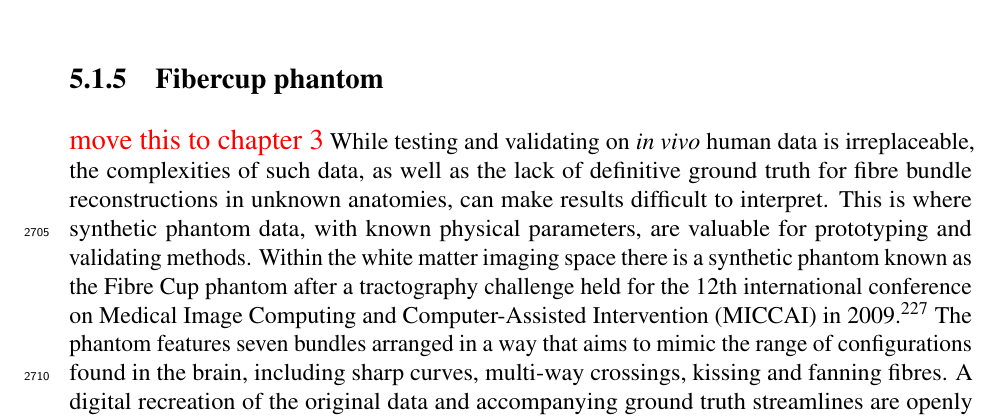
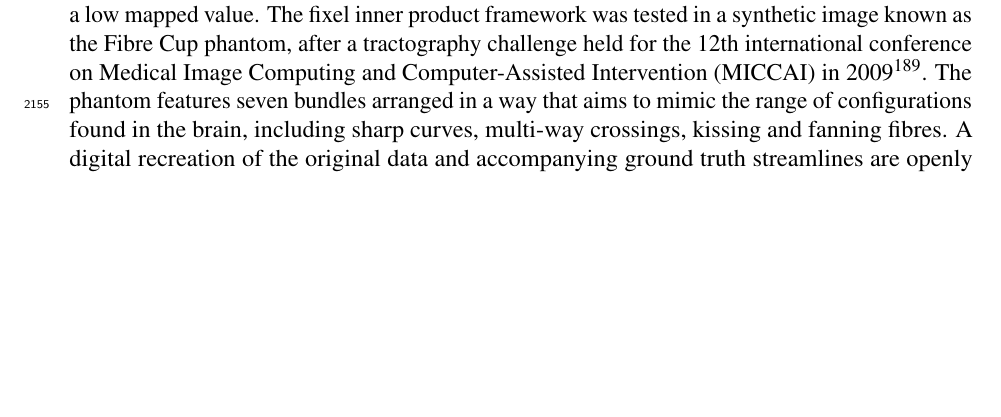
Before and after one commit to fionaEyoung/Thesis, a LaTeX thesis (src/Main.tex, which reads src/Atlas/Mapping.tex, src/Experiments/Data.tex): part of page 99 of 178 before the commit and part of page 72 of 178 after it, cut at the place of the change, the shorter picture padded with empty space. Compiled offline with pdfLaTeX.

Commit message:
🧹 Move fibre cup phantom description to fixel section

```diff
--- a/src/Atlas/Mapping.tex
+++ b/src/Atlas/Mapping.tex
@@ -136,7 +136,11 @@ Then we compute the inner product of the atlas \gls{tod} and each fixel \gls{odf
   P = \operatorname*{argmax}_k \langle \widetilde{I}_k(\theta,\phi), T(\theta,\phi) \rangle
 \end{align}
 
-The result is improved tract sensitivity in areas of crossing fibres where there is otherwise sufficient evidence that the tract is present in the voxel, and less ambiguity in the interpretation of a low mapped value (Fig. \ref{fig:fixip}).
+The result is improved tract sensitivity in areas of crossing fibres where there is otherwise sufficient evidence that the tract is present in the voxel, and less ambiguity in the interpretation of a low mapped value.
+The fixel inner product framework was tested in a synthetic image known as the Fibre Cup phantom, after a tractography challenge held for the 12th international conference on Medical Image Computing and Computer-Assisted Intervention (MICCAI) in 2009\autocite{Fillard2011}.
+The phantom features seven bundles arranged in a way that aims to mimic the range of configurations found in the brain, including sharp curves, multi-way crossings, kissing and fanning fibres.
+A digital recreation of the original data and accompanying ground truth streamlines are openly available\autocite{NITRC}.
+Figure \ref{fig:fixip} demonstrates the effect of using the fixel framework to reconstruct a tract segmentation with consistent intensity values across crossing fibre regions.
 To address the concern that renormalising each $I_p$ could excessively amplify noise, lending equal voice to tiny \gls{fod} lobes that make practically no contribution to the total voxel signal, we can place a minimum threshold on the lobe amplitude for a single fixel during the \gls{fod} segmentation process.
 
 \begin{figure}
--- a/src/Experiments/Data.tex
+++ b/src/Experiments/Data.tex
@@ -113,13 +113,3 @@ In all other subjects, the tracts were labelled ipsilateral or contralateral if
 Given the disruption caused by the space-occupying and in cases infiltrating lesions, manual tractography using multi-ROI targeting alone did not produce acceptable results.
 Instead, the bundles were manually filtered to remove spurious and implausible streamlines using the same process as was used when curating the atlas training data.
 These filtered bundles are used as reference segmentations for the 10 BTCD subjects.
-
-\subsection{Fibercup phantom}
-
-\note{move this to chapter 3}
-While testing and validating on \textit{in vivo} human data is irreplaceable, the complexities of such data, as well as the lack of definitive ground truth for fibre bundle reconstructions in unknown anatomies, can make results difficult to interpret.
-This is where synthetic phantom data, with known physical parameters, are valuable for prototyping and validating methods.
-Within the white matter imaging space there is a synthetic phantom known as the Fibre Cup phantom after a tractography challenge held for the 12th international conference on Medical Image Computing and Computer-Assisted Intervention (MICCAI) in 2009.\autocite{Fillard2011}
-The phantom features seven bundles arranged in a way that aims to mimic the range of configurations found in the brain, including sharp curves, multi-way crossings, kissing and fanning fibres.
-A digital recreation of the original data and accompanying ground truth streamlines are openly available.\autocite{NITRC}
-The Fibre Cup phantom was used extensively in prototyping and proof-of-concepts for tractfinder, including testing alternative atlas-data comparison approaches such as the KL-divergence and fixel-decomposed inner product.
```
